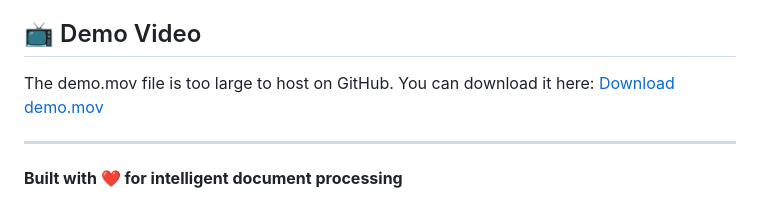
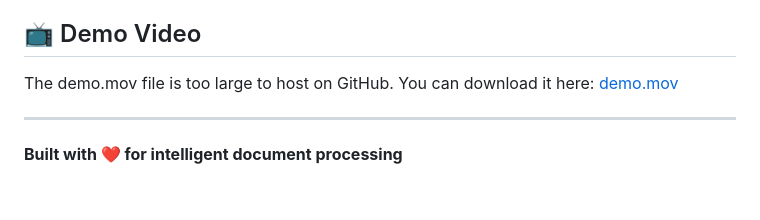
Before and after one commit to fadermou/RAG, a Markdown page: README.md, the part around the change. Drawn GitHub-style.

```diff
--- a/README.md
+++ b/README.md
@@ -177,7 +177,7 @@ project/
 - Django community for the excellent framework
 
 ## 📺 Demo Video
-The demo.mov file is too large to host on GitHub. You can download it here: [Download demo.mov](https://drive.google.com/drive/folders/1PJJwJxrH40OpxudnMW684nPwcu_YQxzC)
+The demo.mov file is too large to host on GitHub. You can download it here: [demo.mov](https://drive.google.com/drive/folders/1PJJwJxrH40OpxudnMW684nPwcu_YQxzC)
 
 ---
 
```
